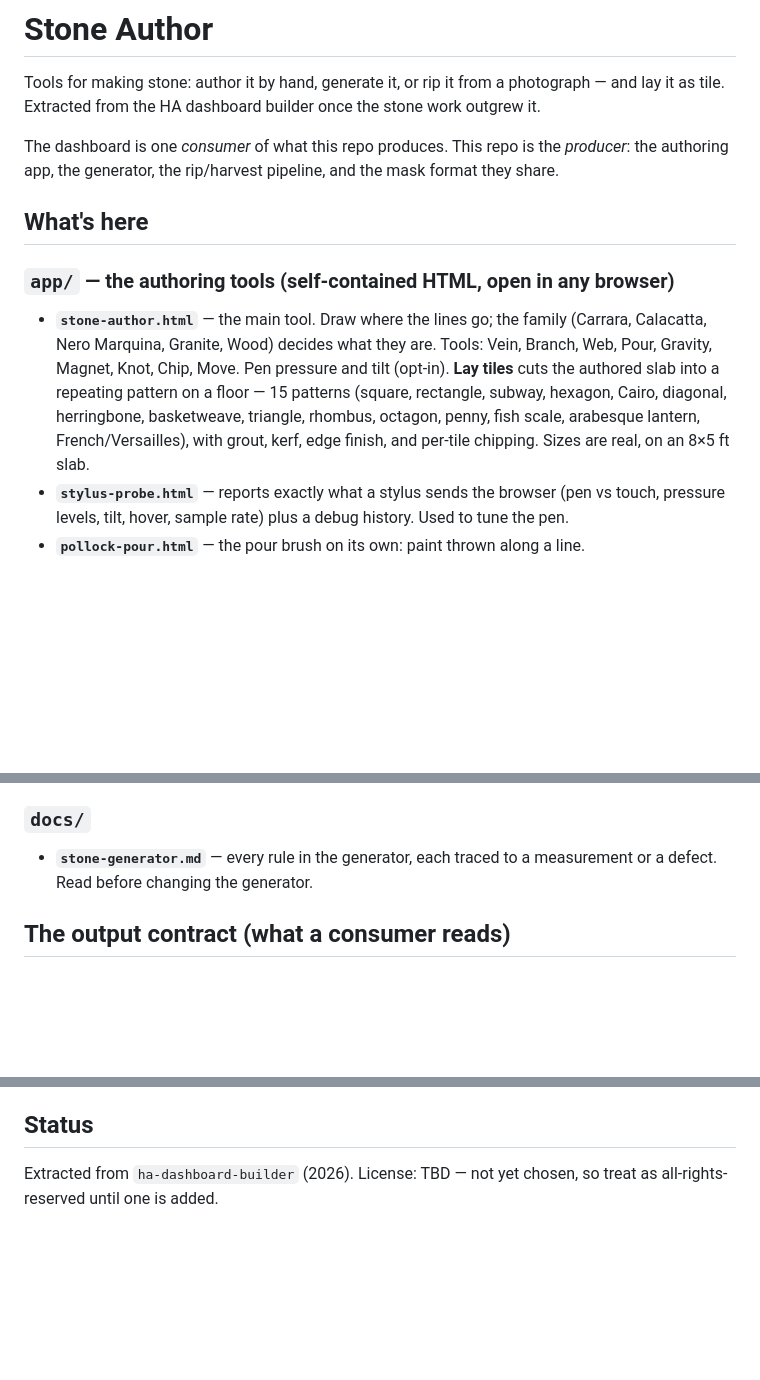
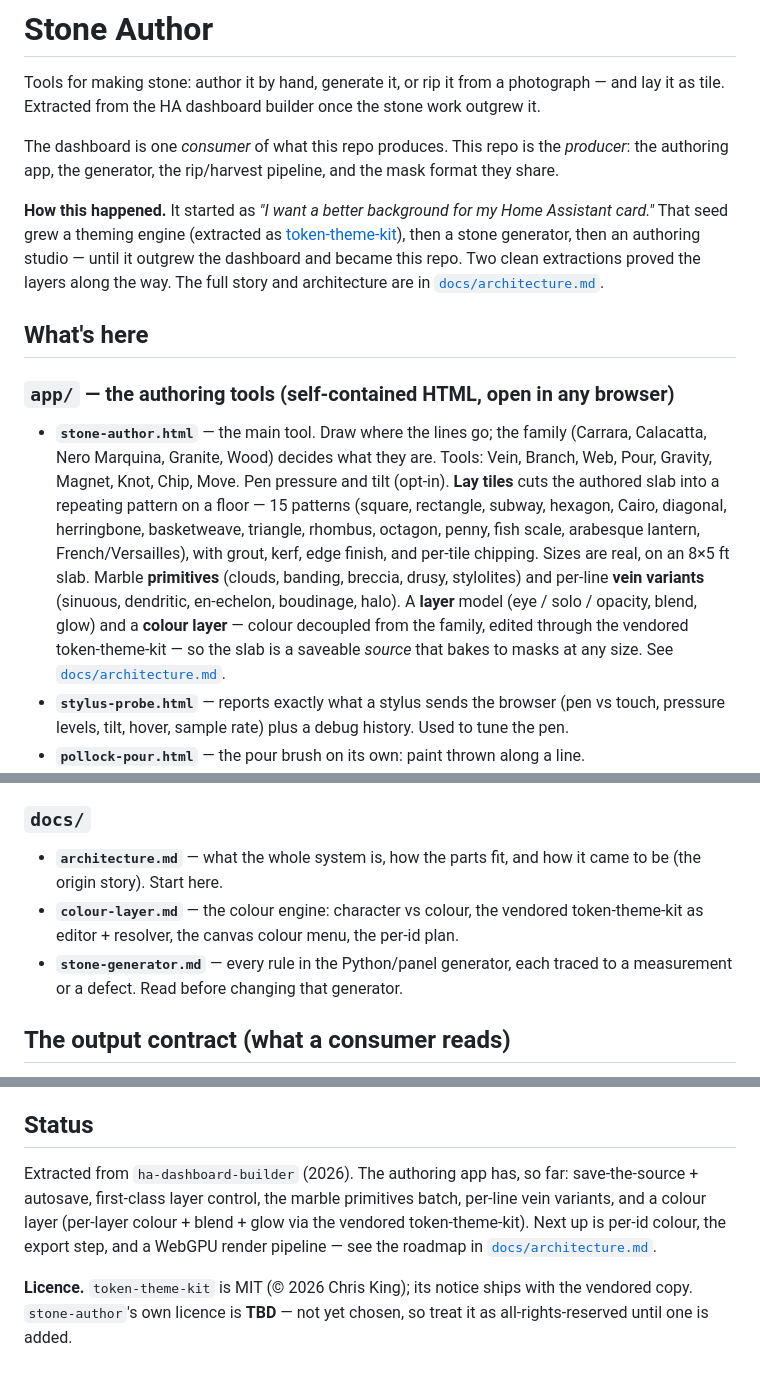
Before and after one commit to kingchddg901/stone-author, a Markdown page: README.md, 3 parts joined by grey strips. GitHub-like rendering; blank space fills up the shorter version.

```diff
--- a/README.md
+++ b/README.md
@@ -5,6 +5,13 @@ lay it as tile. Extracted from the HA dashboard builder once the stone work outg
 
 The dashboard is one *consumer* of what this repo produces. This repo is the *producer*:
 the authoring app, the generator, the rip/harvest pipeline, and the mask format they share.
+
+**How this happened.** It started as *"I want a better background for my Home Assistant card."*
+That seed grew a theming engine (extracted as
+[token-theme-kit](https://github.com/kingchddg901/token-theme-kit)), then a stone generator, then
+an authoring studio — until it outgrew the dashboard and became this repo. Two clean extractions
+proved the layers along the way. The full story and architecture are in
+[`docs/architecture.md`](docs/architecture.md).
 
 ## What's here
 
@@ -15,7 +22,12 @@ the authoring app, the generator, the rip/harvest pipeline, and the mask format
   cuts the authored slab into a repeating pattern on a floor — 15 patterns (square, rectangle,
   subway, hexagon, Cairo, diagonal, herringbone, basketweave, triangle, rhombus, octagon,
   penny, fish scale, arabesque lantern, French/Versailles), with grout, kerf, edge finish,
-  and per-tile chipping. Sizes are real, on an 8×5 ft slab.
+  and per-tile chipping. Sizes are real, on an 8×5 ft slab. Marble **primitives** (clouds,
+  banding, breccia, drusy, stylolites) and per-line **vein variants** (sinuous, dendritic,
+  en-echelon, boudinage, halo). A **layer** model (eye / solo / opacity, blend, glow) and a
+  **colour layer** — colour decoupled from the family, edited through the vendored token-theme-kit
+  — so the slab is a saveable *source* that bakes to masks at any size. See
+  [`docs/architecture.md`](docs/architecture.md).
 - **`stylus-probe.html`** — reports exactly what a stylus sends the browser (pen vs touch,
   pressure levels, tilt, hover, sample rate) plus a debug history. Used to tune the pen.
 - **`pollock-pour.html`** — the pour brush on its own: paint thrown along a line.
@@ -37,8 +49,12 @@ Each app is one file with everything inline. No build step; no server needed to
   the panel generator (ES modules need a server: `python tools/serve-studio.py`).
 
 ### `docs/`
-- **`stone-generator.md`** — every rule in the generator, each traced to a measurement or a
-  defect. Read before changing the generator.
+- **`architecture.md`** — what the whole system is, how the parts fit, and how it came to be
+  (the origin story). Start here.
+- **`colour-layer.md`** — the colour engine: character vs colour, the vendored token-theme-kit as
+  editor + resolver, the canvas colour menu, the per-id plan.
+- **`stone-generator.md`** — every rule in the Python/panel generator, each traced to a measurement
+  or a defect. Read before changing that generator.
 
 ## The output contract (what a consumer reads)
 
@@ -64,5 +80,12 @@ be committed. The harvested corpus stays local.
 
 ## Status
 
-Extracted from `ha-dashboard-builder` (2026). License: TBD — not yet chosen, so treat as
-all-rights-reserved until one is added.
+Extracted from `ha-dashboard-builder` (2026). The authoring app has, so far: save-the-source +
+autosave, first-class layer control, the marble primitives batch, per-line vein variants, and a
+colour layer (per-layer colour + blend + glow via the vendored token-theme-kit). Next up is per-id
+colour, the export step, and a WebGPU render pipeline — see the roadmap in
+[`docs/architecture.md`](docs/architecture.md).
+
+**Licence.** `token-theme-kit` is MIT (© 2026 Chris King); its notice ships with the vendored copy.
+`stone-author`'s own licence is **TBD** — not yet chosen, so treat it as all-rights-reserved until
+one is added.
```
Also changed, not shown: docs/architecture.md (added, +199 -0 lines).
